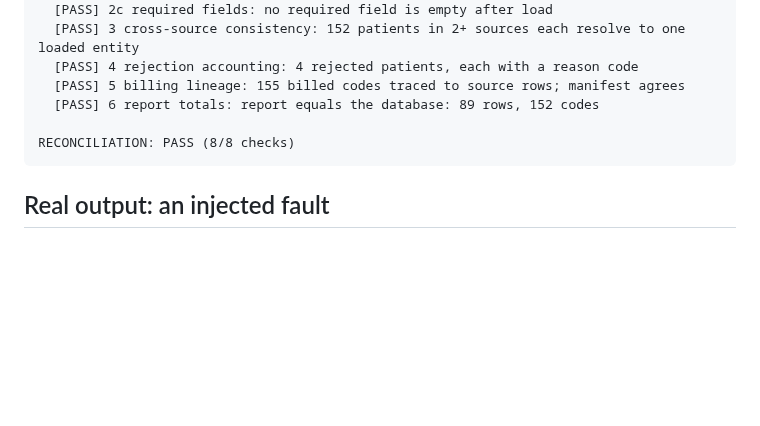
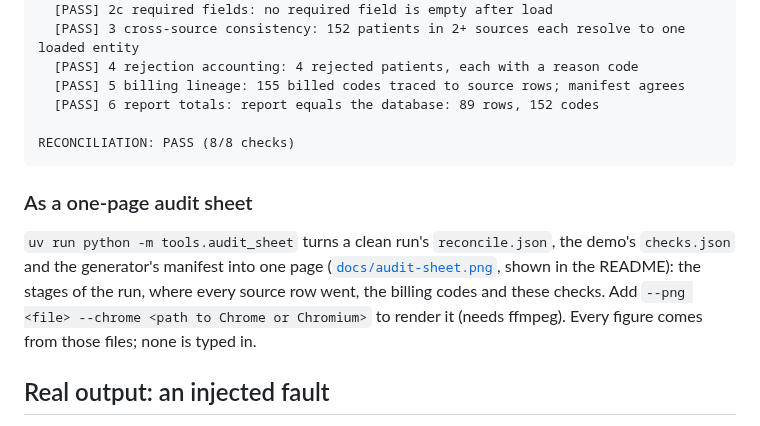
Before and after one commit to chingdrop/medicare-rebuild, a Markdown page: docs/reconciliation.md, the part around the change. GitHub-like rendering; blank space fills up the shorter version.

````diff
--- a/docs/reconciliation.md
+++ b/docs/reconciliation.md
@@ -90,6 +90,15 @@ Checks:
 RECONCILIATION: PASS (8/8 checks)
 ```
 
+### As a one-page audit sheet
+
+`uv run python -m tools.audit_sheet` turns a clean run's `reconcile.json`, the demo's
+`checks.json` and the generator's manifest into one page
+([`docs/audit-sheet.png`](audit-sheet.png), shown in the README): the stages of the run,
+where every source row went, the billing codes and these checks. Add
+`--png <file> --chrome <path to Chrome or Chromium>` to render it (needs ffmpeg). Every
+figure comes from those files; none is typed in.
+
 ## Real output: an injected fault
 
 Faults are optional and off by default. `make demo FAULT=orphan-fk` generates the same data,
````
Also changed, not shown: CHANGELOG.md (+4 -0 lines), README.md (+4 -0 lines), docs/audit-sheet.png (added), 3 other files.
